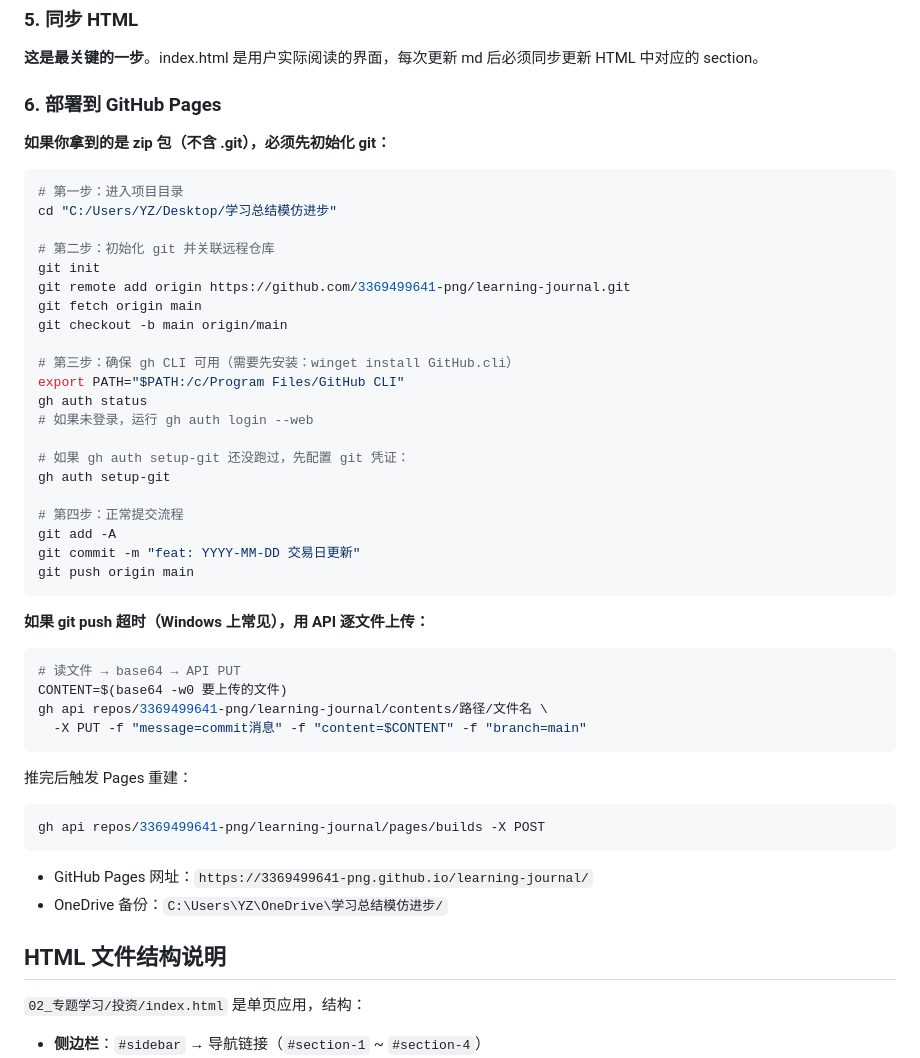
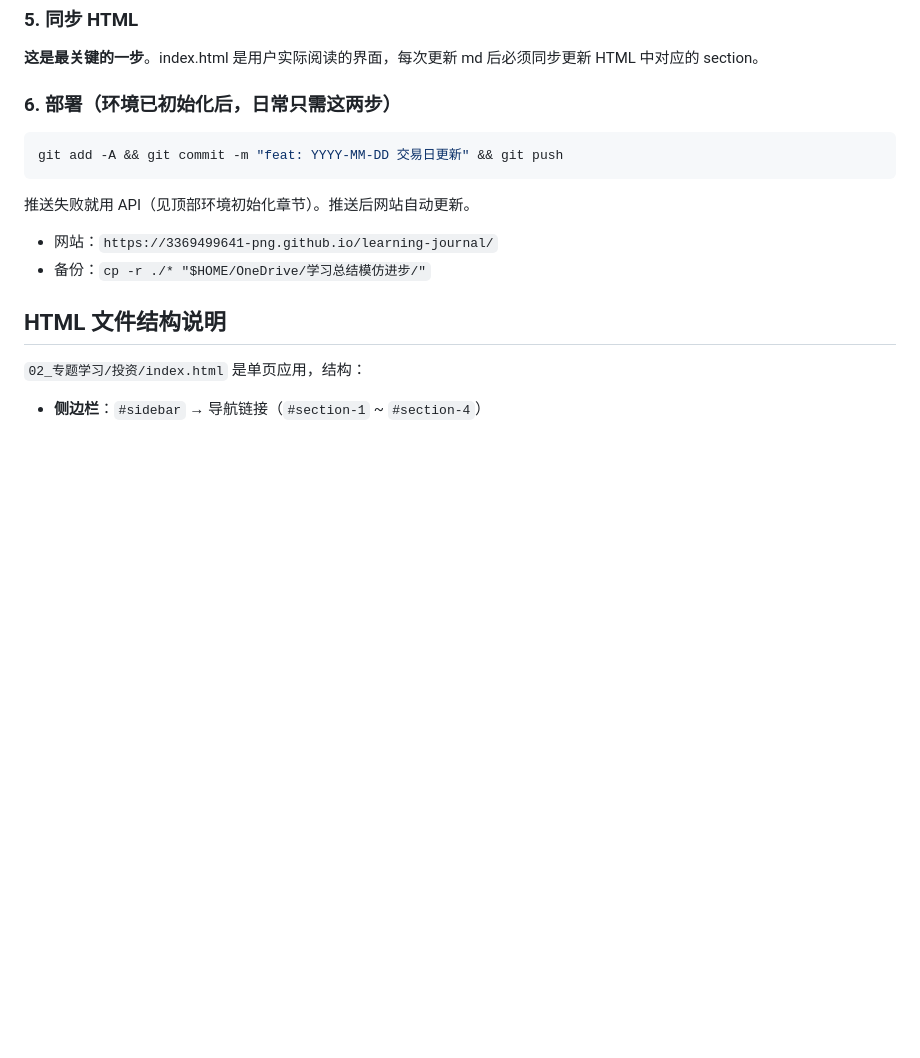
Before and after one commit to 3369499641-png/learning-journal, a Markdown page: CLAUDE.md, the part around one of its changes. Drawn GitHub-style; blank space fills up the shorter version.

````diff
--- a/CLAUDE.md
+++ b/CLAUDE.md
@@ -95,49 +131,13 @@
 ### 5. 同步 HTML
 **这是最关键的一步**。index.html 是用户实际阅读的界面，每次更新 md 后必须同步更新 HTML 中对应的 section。
 
-### 6. 部署到 GitHub Pages
-
-**如果你拿到的是 zip 包（不含 .git），必须先初始化 git：**
-
+### 6. 部署（环境已初始化后，日常只需这两步）
 ```bash
-# 第一步：进入项目目录
-cd "C:/Users/YZ/Desktop/学习总结模仿进步"
-
-# 第二步：初始化 git 并关联远程仓库
-git init
-git remote add origin https://github.com/3369499641-png/learning-journal.git
-git fetch origin main
-git checkout -b main origin/main
-
-# 第三步：确保 gh CLI 可用（需要先安装：winget install GitHub.cli）
-export PATH="$PATH:/c/Program Files/GitHub CLI"
-gh auth status
-# 如果未登录，运行 gh auth login --web
-
-# 如果 gh auth setup-git 还没跑过，先配置 git 凭证：
-gh auth setup-git
-
-# 第四步：正常提交流程
-git add -A
-git commit -m "feat: YYYY-MM-DD 交易日更新"
-git push origin main
+git add -A && git commit -m "feat: YYYY-MM-DD 交易日更新" && git push
 ```
-
-**如果 git push 超时（Windows 上常见），用 API 逐文件上传：**
-```bash
-# 读文件 → base64 → API PUT
-CONTENT=$(base64 -w0 要上传的文件)
-gh api repos/3369499641-png/learning-journal/contents/路径/文件名 \
-  -X PUT -f "message=commit消息" -f "content=$CONTENT" -f "branch=main"
-```
-
-推完后触发 Pages 重建：
-```bash
-gh api repos/3369499641-png/learning-journal/pages/builds -X POST
-```
-
-- GitHub Pages 网址：`https://3369499641-png.github.io/learning-journal/`
-- OneDrive 备份：`C:\Users\YZ\OneDrive\学习总结模仿进步/`
+推送失败就用 API（见顶部环境初始化章节）。推送后网站自动更新。
+- 网站：`https://3369499641-png.github.io/learning-journal/`
+- 备份：`cp -r ./* "$HOME/OneDrive/学习总结模仿进步/"`
 
 ## HTML 文件结构说明
 
````
Also changed, not shown: other parts of CLAUDE.md (+37 -1 lines).
